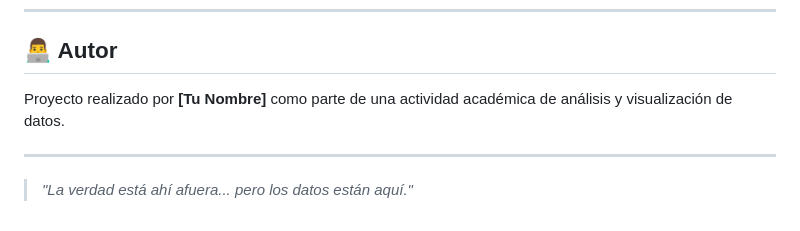
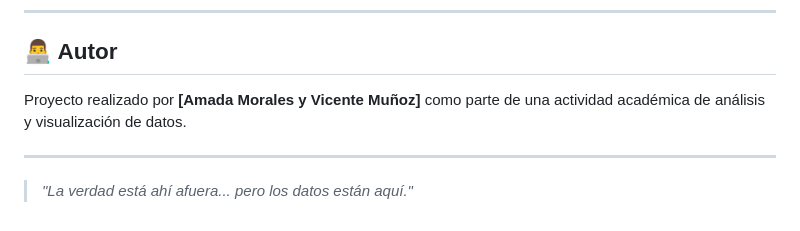
Before and after one commit to vichomg/Avistamientos, a Markdown page: README.md, the part around the change. Drawn GitHub-style.

```diff
--- a/README.md
+++ b/README.md
@@ -76,7 +76,7 @@ La página web incluye los siguientes gráficos generados con **R** a partir de
 
 ## 👨‍💻 Autor
 
-Proyecto realizado por **[Tu Nombre]** como parte de una actividad académica de análisis y visualización de datos.
+Proyecto realizado por **[Amada Morales y Vicente Muñoz]** como parte de una actividad académica de análisis y visualización de datos.
 
 ---
 
```
